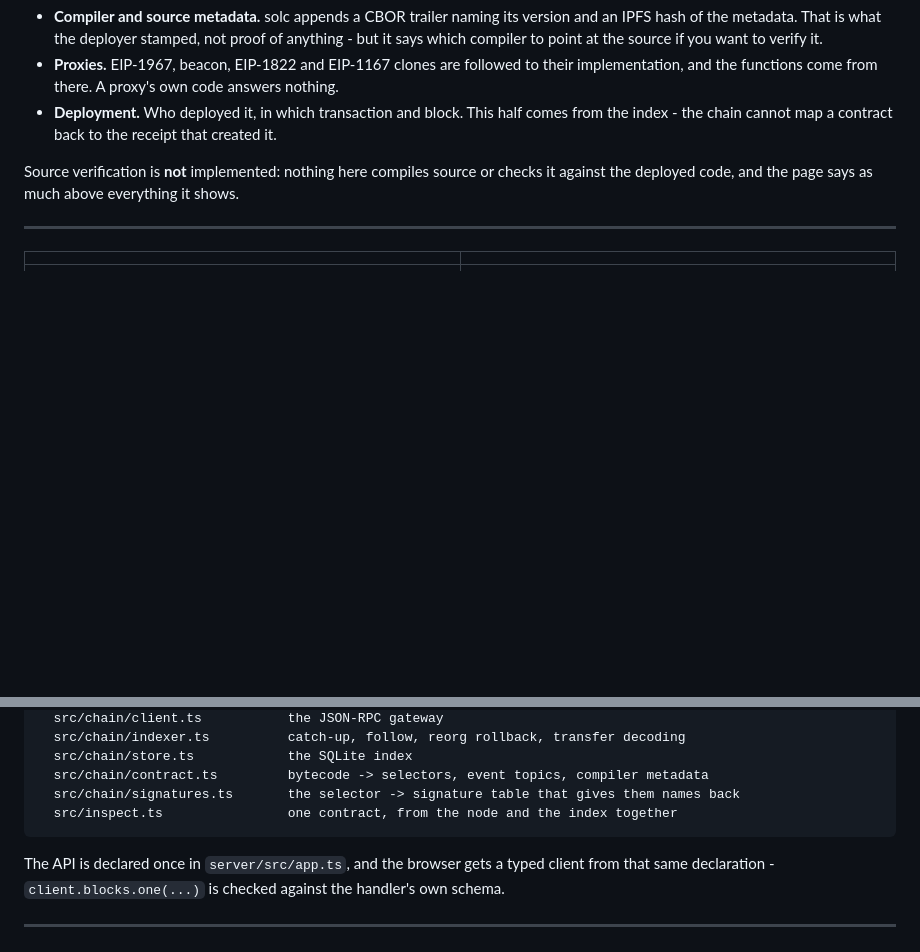
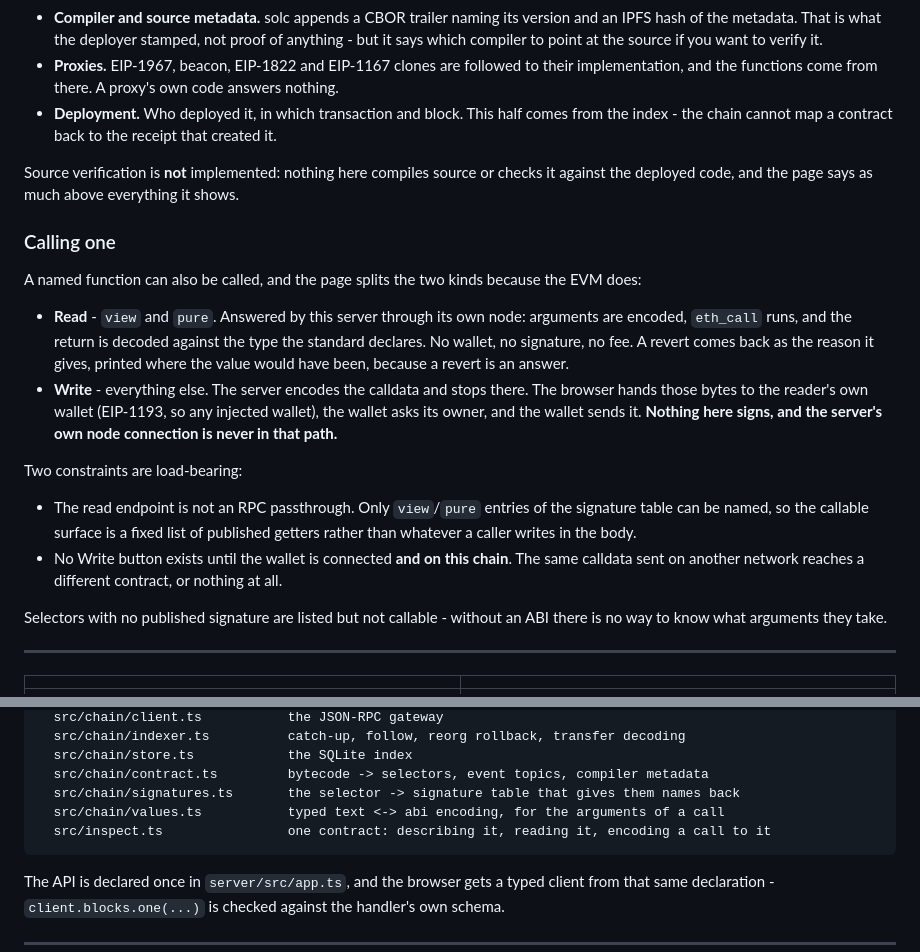
Before and after one commit to NuraChain/Explorer, a Markdown page: README.md, 2 parts joined by grey strips. Rendered like a GitHub page; blank space fills up the shorter version.

Commit message:
docs(Readme): describe calling a contract from its page
Two constraints are worth writing down where someone deciding whether to
run this can read them: the read endpoint is a fixed list of published
getters rather than an RPC passthrough, and the server never signs - it
encodes, and a wallet decides.

Co-Authored-By: Claude Opus 5 (1M context) <noreply@anthropic.com>

````diff
--- a/README.md
+++ b/README.md
@@ -62,6 +62,30 @@ bytes, and says so on the page:
 
 Source verification is **not** implemented: nothing here compiles source or checks it against the
 deployed code, and the page says as much above everything it shows.
+
+### Calling one
+
+A named function can also be called, and the page splits the two kinds because the EVM does:
+
+- **Read** - `view` and `pure`. Answered by this server through its own node: arguments are
+  encoded, `eth_call` runs, and the return is decoded against the type the standard declares. No
+  wallet, no signature, no fee. A revert comes back as the reason it gives, printed where the
+  value would have been, because a revert is an answer.
+- **Write** - everything else. The server encodes the calldata and stops there. The browser hands
+  those bytes to the reader's own wallet (EIP-1193, so any injected wallet), the wallet asks its
+  owner, and the wallet sends it. **Nothing here signs, and the server's own node connection is
+  never in that path.**
+
+Two constraints are load-bearing:
+
+- The read endpoint is not an RPC passthrough. Only `view`/`pure` entries of the signature table
+  can be named, so the callable surface is a fixed list of published getters rather than whatever
+  a caller writes in the body.
+- No Write button exists until the wallet is connected **and on this chain**. The same calldata
+  sent on another network reaches a different contract, or nothing at all.
+
+Selectors with no published signature are listed but not callable - without an ABI there is no
+way to know what arguments they take.
 
 ---
 
@@ -224,7 +248,8 @@ server/                         the API and the indexer
   src/chain/store.ts            the SQLite index
   src/chain/contract.ts         bytecode -> selectors, event topics, compiler metadata
   src/chain/signatures.ts       the selector -> signature table that gives them names back
-  src/inspect.ts                one contract, from the node and the index together
+  src/chain/values.ts           typed text <-> abi encoding, for the arguments of a call
+  src/inspect.ts                one contract: describing it, reading it, encoding a call to it
 ```
 
 The API is declared once in `server/src/app.ts`, and the browser gets a typed client from that
````
